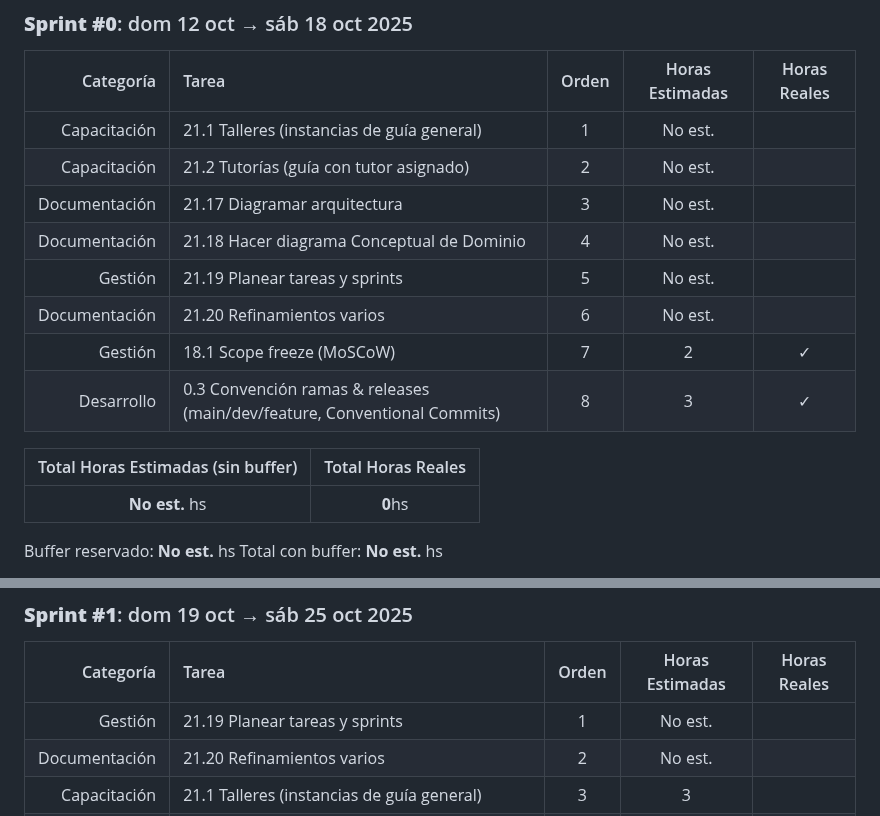
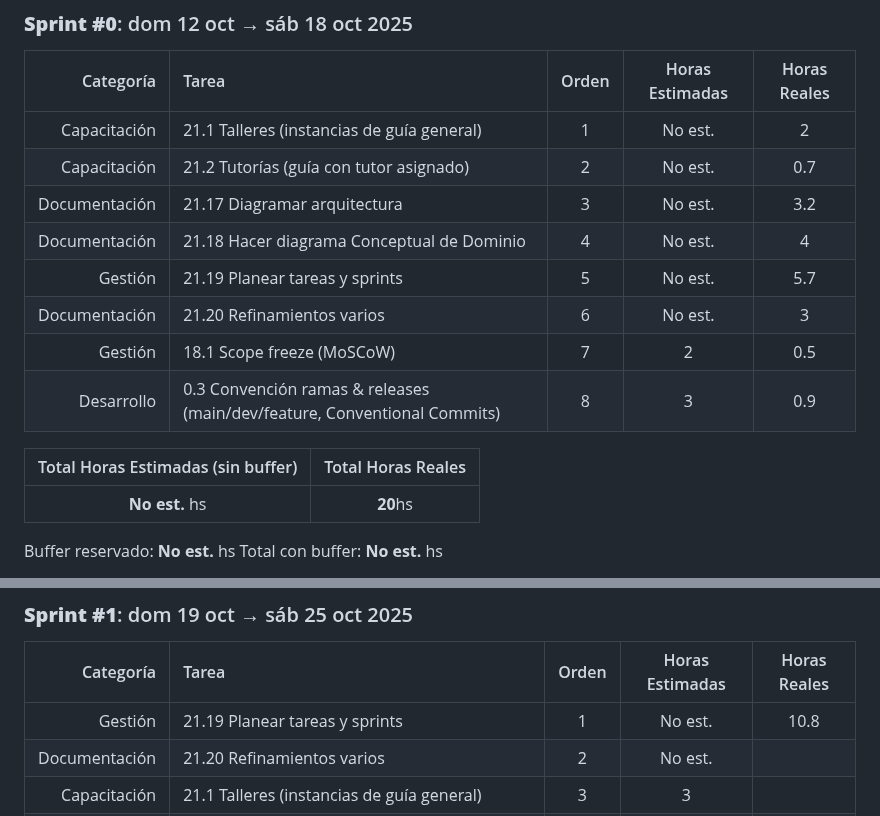
Before and after one commit to MarkMed/FleetMan, a Markdown page: docs/SprintsPlanning.md, 2 parts joined by grey strips. Drawn GitHub-style.

Commit message:
Update Sprint #0 and Sprint #1 documentation with actual hours worked and task details

```diff
--- a/docs/SprintsPlanning.md
+++ b/docs/SprintsPlanning.md
@@ -3,18 +3,18 @@
 ### **Sprint #0**: dom 12 oct → sáb 18 oct 2025
 | Categoría | Tarea | Orden | Horas Estimadas | Horas Reales |
 |-----------:|:-------|:---------------:|:---------------:|:------------:|
-| Capacitación | 21.1 Talleres (instancias de guía general) | 1 | No est. | |
-| Capacitación | 21.2 Tutorías (guía con tutor asignado) | 2 | No est. | |
-| Documentación | 21.17 Diagramar arquitectura | 3 | No est. | |
-| Documentación | 21.18 Hacer diagrama Conceptual de Dominio | 4 | No est. | |
-| Gestión | 21.19 Planear tareas y sprints | 5 | No est. | |
-| Documentación | 21.20 Refinamientos varios | 6 | No est. | |
-| Gestión | 18.1 Scope freeze (MoSCoW) | 7 | 2 | ✓ |
-| Desarrollo | 0.3 Convención ramas & releases (main/dev/feature, Conventional Commits) | 8 | 3 | ✓ |
+| Capacitación | 21.1 Talleres (instancias de guía general) | 1 | No est. | 2 |
+| Capacitación | 21.2 Tutorías (guía con tutor asignado) | 2 | No est. | 0.7 |
+| Documentación | 21.17 Diagramar arquitectura | 3 | No est. | 3.2 |
+| Documentación | 21.18 Hacer diagrama Conceptual de Dominio | 4 | No est. | 4 |
+| Gestión | 21.19 Planear tareas y sprints | 5 | No est. | 5.7 |
+| Documentación | 21.20 Refinamientos varios | 6 | No est. | 3 |
+| Gestión | 18.1 Scope freeze (MoSCoW) | 7 | 2 | 0.5 |
+| Desarrollo | 0.3 Convención ramas & releases (main/dev/feature, Conventional Commits) | 8 | 3 | 0.9 |
 
 | Total Horas Estimadas (sin buffer) | Total Horas Reales |
 |:---:|:----------:|
-| **No est.** hs | **0**hs |
+| **No est.** hs | **20**hs |
 
 Buffer reservado: **No est.** hs
 Total con buffer: **No est.** hs
@@ -32,7 +32,7 @@ Distribución por categoría:
 
 | Categoría | Tarea | Orden | Horas Estimadas | Horas Reales |
 |-----------:|:-------|:---------------:|:---------------:|:------------:|
-| Gestión | 21.19 Planear tareas y sprints | 1 | No est. | |
+| Gestión | 21.19 Planear tareas y sprints | 1 | No est. | 10.8 |
 | Documentación | 21.20 Refinamientos varios | 2 | No est. | |
 | Capacitación | 21.1 Talleres (instancias de guía general) | 3 | 3 | |
 | Capacitación | 21.2 Tutorías (guía con tutor asignado) | 4 | 1 | |
```
